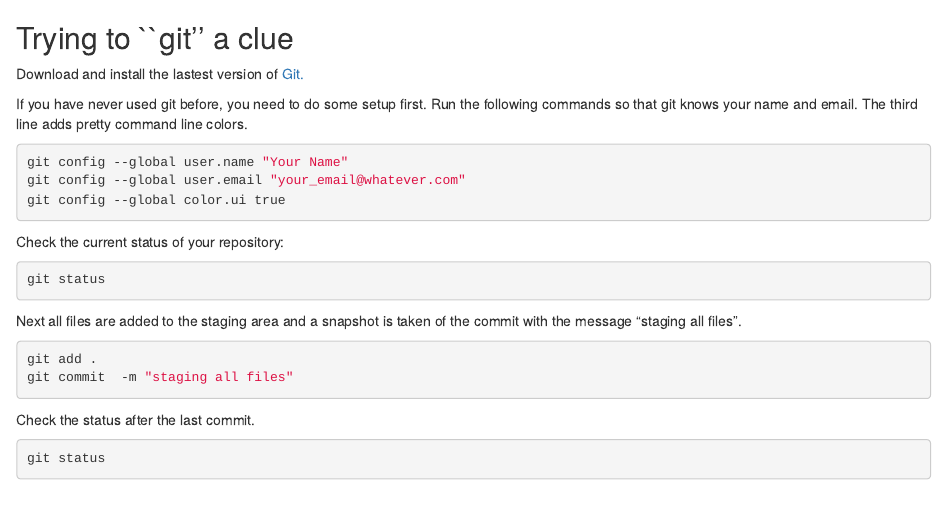
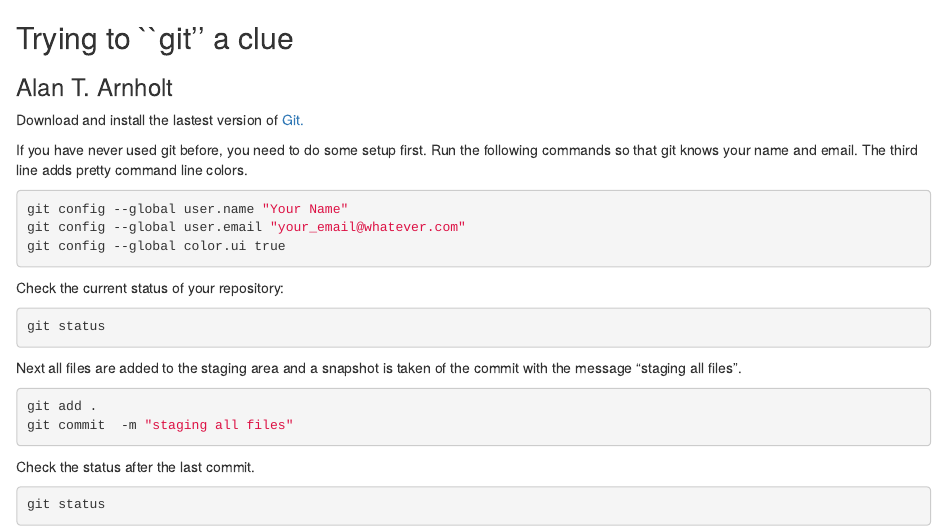
Before and after one commit to andrewkryzanek/SEMINAR, an R Markdown document (Alan/summaries/GITstuff/GIT_LAB1.Rmd): the page in a window 1100 px wide, from its top. Rendered offline with R 4.5, knitr and Pandoc, with nearby package versions; the code chunks are not run, so their results and figures are left out.

Commit message:
staging all files

```diff
--- a/Alan/summaries/GITstuff/GIT_LAB1.Rmd
+++ b/Alan/summaries/GITstuff/GIT_LAB1.Rmd
@@ -1,4 +1,6 @@
 ## Trying to ``git'' a clue
+### Alan T. Arnholt
+
 
 
 Download and install the lastest version of [Git.](http://git-scm.com/downloads)
```
